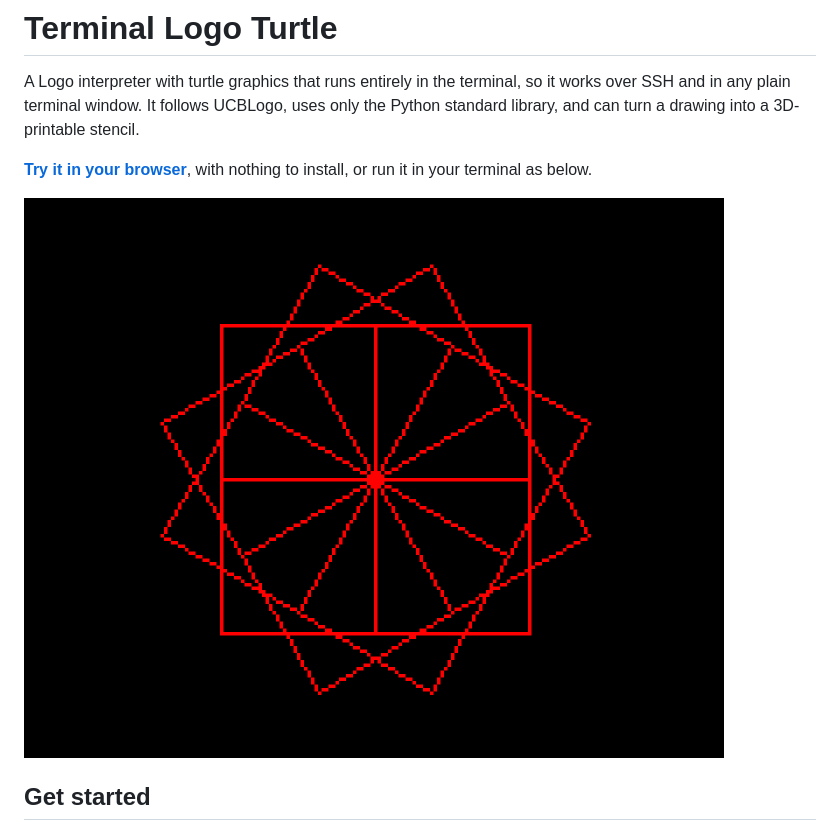
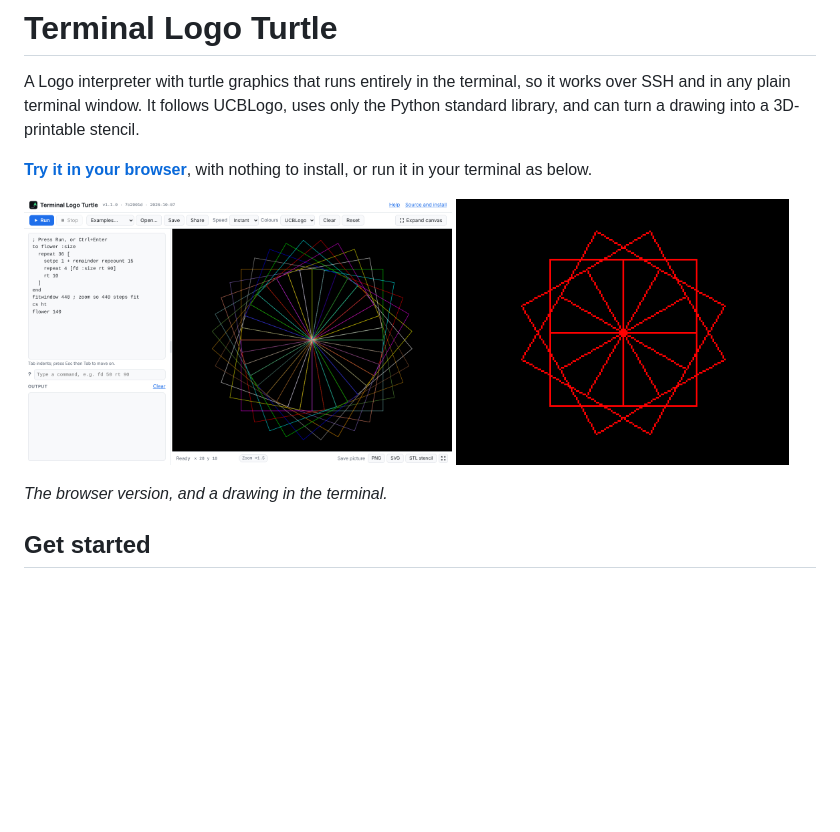
Before and after one commit to andybateman/termlogo, a Markdown page: .github/README.md, the part around the change. Rendered like a GitHub page; pictures changed too: docs/images/browser.png (added); blank space fills up the shorter version.

```diff
--- a/.github/README.md
+++ b/.github/README.md
@@ -4,7 +4,9 @@ A Logo interpreter with turtle graphics that runs entirely in the terminal, so i
 
 **[Try it in your browser](https://www.andybateman.com/termlogo/)**, with nothing to install, or run it in your terminal as below.
 
-![A flower drawn in the terminal](../docs/images/flower.png)
+<img src="../docs/images/browser.png" alt="The browser version: the editor on the left and a flower drawn on the canvas" width="54%"> <img src="../docs/images/flower.png" alt="A flower drawn in the terminal" width="42%">
+
+*The browser version, and a drawing in the terminal.*
 
 ## Get started
 You need Python 3.10 or later. There is nothing to install. Each [release](https://github.com/andybateman/termlogo/releases) also has `termlogo.pyz`, a single file you can download, `chmod +x` and run.
```
Also changed, not shown: CHANGELOG.md (+4 -0 lines), README.md (+5 -1 lines), docs/images/browser-phone.png (added), 1 other file.
